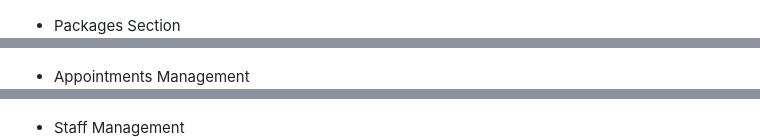
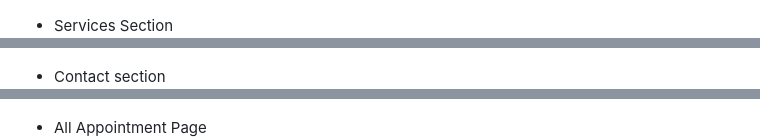
Before and after one commit to Rushikesh31apk/Saya-Beauty-Parlor, a Markdown page: README.md, 3 parts joined by grey strips. Rendered like a GitHub page.

```diff
--- a/README.md
+++ b/README.md
@@ -56,5 +57,5 @@ To digitize and simplify the daily operations of beauty parlors — from custome
 ![About](static/images/2.png)
 
-- Packages Section
+- Services Section
 ![Packages](static/images/3.png)
 
@@ -74,5 +75,5 @@ To digitize and simplify the daily operations of beauty parlors — from custome
 ![Dashboard](static/images/81.png)
 
-- Appointments Management
+- Contact section
 ![Appointments](static/images/91.png)
 
@@ -83,5 +84,5 @@ To digitize and simplify the daily operations of beauty parlors — from custome
 ![Revenue](static/images/11.png)
 
-- Staff Management
+- All Appointment Page
 ![Staff](static/images/12.png)
 
```
Also changed, not shown: other parts of README.md (+15 -9 lines).
